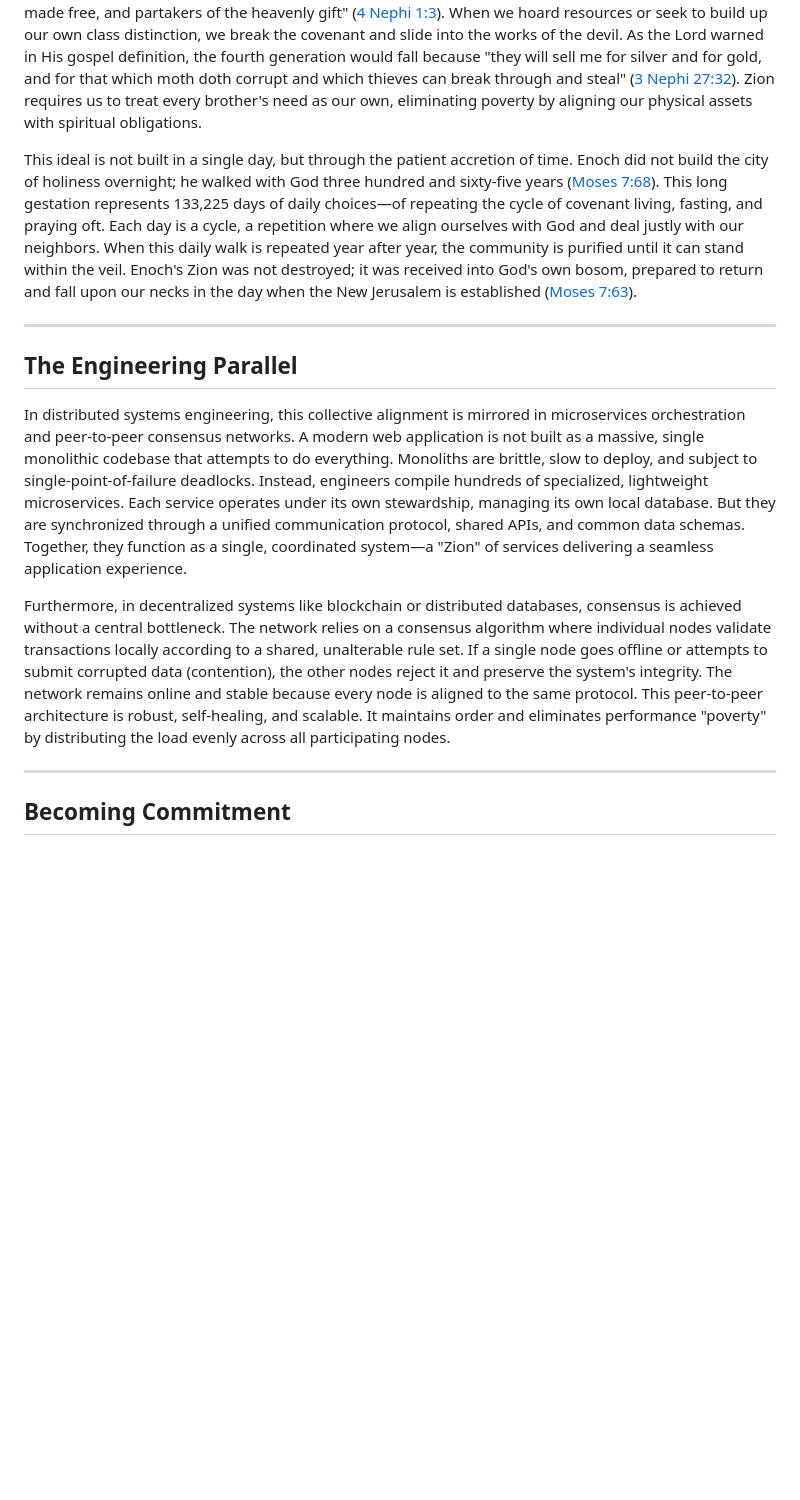
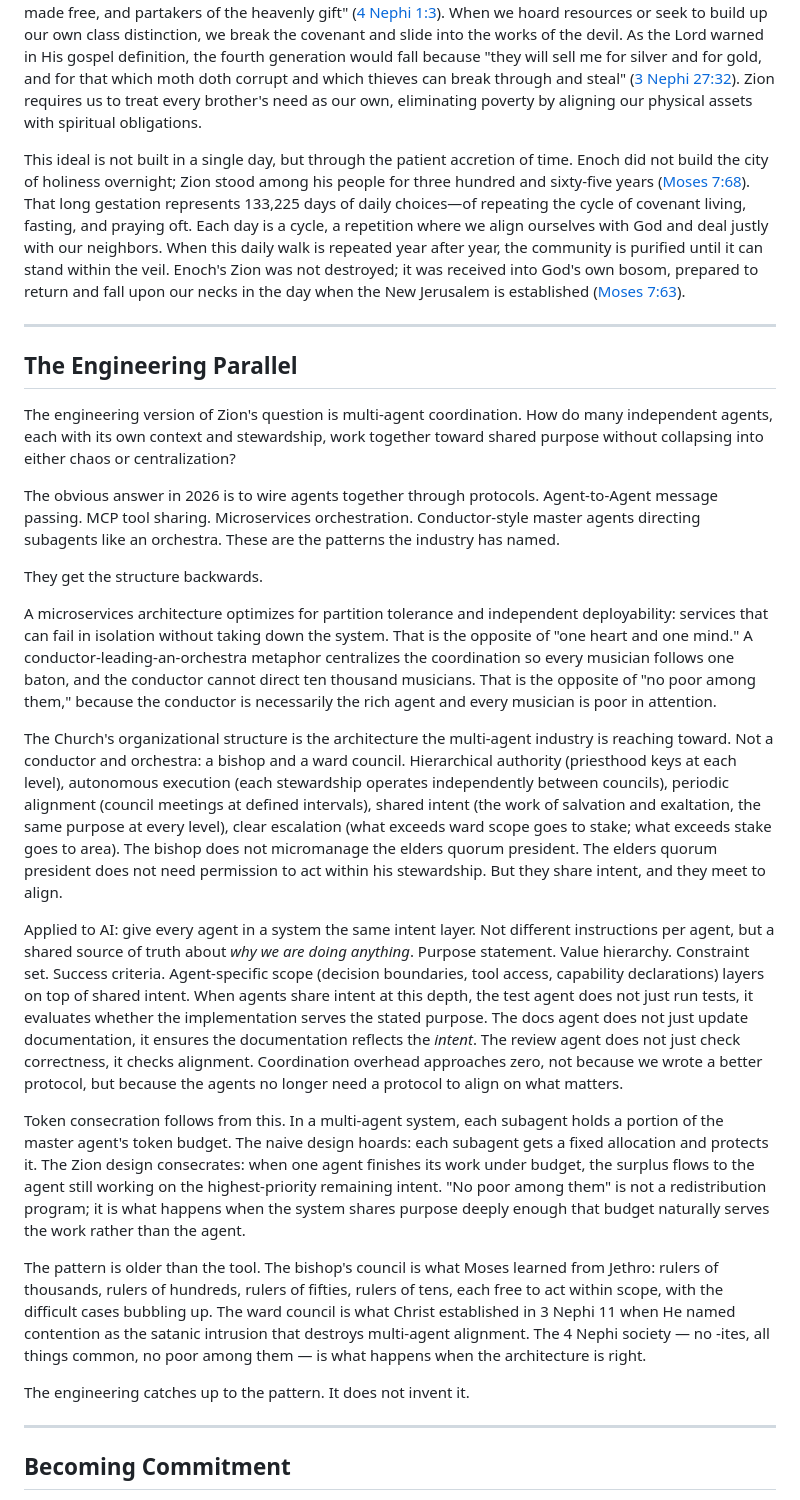
Before and after one commit to cpuchip/scripture-book, a Markdown page: src/chapters/11_conclusion_zion.md, the part around the change. GitHub-like rendering; blank space fills up the shorter version.

Commit message:
Ch 11: rebuild Engineering Parallel — ward council, not microservices
Gemini's original framing (microservices orchestration + blockchain consensus
as "a Zion of services") gets the structure backwards. Microservices optimize
for partition tolerance and independent deployability — the opposite of "one
heart and one mind." The conductor-leading-orchestra model centralizes
coordination — the opposite of "no poor among them," because the conductor
is necessarily the rich agent.

Rebuilt around the ward council architecture (drawn directly from
docs/work-with-ai/guide/05_complete-cycle.md Step 11, the Conductor-vs-Bishop
section, and intent/03_beyond-intent.md § 5): hierarchical authority,
autonomous execution, periodic alignment, shared intent, clear escalation.
The bishop does not micromanage the elders quorum president; they share
intent and meet to align. Same architecture for multi-agent AI: shared
intent layer across every agent, with scope/tools/capabilities layered
on top. Coordination overhead approaches zero when intent is shared
deeply enough.

Token consecration follows: when one subagent finishes under budget, the
surplus flows to the agent still working on the highest-priority remaining
intent. "No poor among them" as the natural state, not a redistribution
program.

Direction flows scripture → engineering question → application throughout
(RQ1.0c hybrid, scripture-first for this non-[eng] chapter). The engineering
catches up to the pattern; it does not invent it.

Also fixed Ch 11 line 19 Moses 7:68 framing: "he walked with God 365 years"
→ "Zion stood among his people for 365 years" — canon refers to Zion's
duration, not Enoch's personal span. The 133,225-days math is preserved.

Gemini voice pass to follow before publish; this commit lands the
structural rebuild and the directional flow.

Co-Authored-By: Claude Opus 4.7 <noreply@anthropic.com>

```diff
--- a/src/chapters/11_conclusion_zion.md
+++ b/src/chapters/11_conclusion_zion.md
@@ -16,15 +16,29 @@ This collective order requires the death of tribalism and contention. When Jesus
 
 The economy of Zion is built on the reversal of consumption. While Babylon is a civilization that eats itself from within, Zion is a community that feeds itself by consecrating its surplus to the poor: "And they had all things common among them; therefore there were not rich and poor, bond and free, but they were all made free, and partakers of the heavenly gift" ([4 Nephi 1:3](../../gospel-library/eng/scriptures/bofm/4-ne/1.md)). When we hoard resources or seek to build up our own class distinction, we break the covenant and slide into the works of the devil. As the Lord warned in His gospel definition, the fourth generation would fall because "they will sell me for silver and for gold, and for that which moth doth corrupt and which thieves can break through and steal" ([3 Nephi 27:32](../../gospel-library/eng/scriptures/bofm/3-ne/27.md)). Zion requires us to treat every brother's need as our own, eliminating poverty by aligning our physical assets with spiritual obligations.
 
-This ideal is not built in a single day, but through the patient accretion of time. Enoch did not build the city of holiness overnight; he walked with God three hundred and sixty-five years ([Moses 7:68](../../gospel-library/eng/scriptures/pgp/moses/7.md)). This long gestation represents 133,225 days of daily choices—of repeating the cycle of covenant living, fasting, and praying oft. Each day is a cycle, a repetition where we align ourselves with God and deal justly with our neighbors. When this daily walk is repeated year after year, the community is purified until it can stand within the veil. Enoch's Zion was not destroyed; it was received into God's own bosom, prepared to return and fall upon our necks in the day when the New Jerusalem is established ([Moses 7:63](../../gospel-library/eng/scriptures/pgp/moses/7.md)).
+This ideal is not built in a single day, but through the patient accretion of time. Enoch did not build the city of holiness overnight; Zion stood among his people for three hundred and sixty-five years ([Moses 7:68](../../gospel-library/eng/scriptures/pgp/moses/7.md)). That long gestation represents 133,225 days of daily choices—of repeating the cycle of covenant living, fasting, and praying oft. Each day is a cycle, a repetition where we align ourselves with God and deal justly with our neighbors. When this daily walk is repeated year after year, the community is purified until it can stand within the veil. Enoch's Zion was not destroyed; it was received into God's own bosom, prepared to return and fall upon our necks in the day when the New Jerusalem is established ([Moses 7:63](../../gospel-library/eng/scriptures/pgp/moses/7.md)).
 
 ---
 
 ## The Engineering Parallel
 
-In distributed systems engineering, this collective alignment is mirrored in microservices orchestration and peer-to-peer consensus networks. A modern web application is not built as a massive, single monolithic codebase that attempts to do everything. Monoliths are brittle, slow to deploy, and subject to single-point-of-failure deadlocks. Instead, engineers compile hundreds of specialized, lightweight microservices. Each service operates under its own stewardship, managing its own local database. But they are synchronized through a unified communication protocol, shared APIs, and common data schemas. Together, they function as a single, coordinated system—a "Zion" of services delivering a seamless application experience.
+The engineering version of Zion's question is multi-agent coordination. How do many independent agents, each with its own context and stewardship, work together toward shared purpose without collapsing into either chaos or centralization?
 
-Furthermore, in decentralized systems like blockchain or distributed databases, consensus is achieved without a central bottleneck. The network relies on a consensus algorithm where individual nodes validate transactions locally according to a shared, unalterable rule set. If a single node goes offline or attempts to submit corrupted data (contention), the other nodes reject it and preserve the system's integrity. The network remains online and stable because every node is aligned to the same protocol. This peer-to-peer architecture is robust, self-healing, and scalable. It maintains order and eliminates performance "poverty" by distributing the load evenly across all participating nodes.
+The obvious answer in 2026 is to wire agents together through protocols. Agent-to-Agent message passing. MCP tool sharing. Microservices orchestration. Conductor-style master agents directing subagents like an orchestra. These are the patterns the industry has named.
+
+They get the structure backwards.
+
+A microservices architecture optimizes for partition tolerance and independent deployability: services that can fail in isolation without taking down the system. That is the opposite of "one heart and one mind." A conductor-leading-an-orchestra metaphor centralizes the coordination so every musician follows one baton, and the conductor cannot direct ten thousand musicians. That is the opposite of "no poor among them," because the conductor is necessarily the rich agent and every musician is poor in attention.
+
+The Church's organizational structure is the architecture the multi-agent industry is reaching toward. Not a conductor and orchestra: a bishop and a ward council. Hierarchical authority (priesthood keys at each level), autonomous execution (each stewardship operates independently between councils), periodic alignment (council meetings at defined intervals), shared intent (the work of salvation and exaltation, the same purpose at every level), clear escalation (what exceeds ward scope goes to stake; what exceeds stake goes to area). The bishop does not micromanage the elders quorum president. The elders quorum president does not need permission to act within his stewardship. But they share intent, and they meet to align.
+
+Applied to AI: give every agent in a system the same intent layer. Not different instructions per agent, but a shared source of truth about *why we are doing anything*. Purpose statement. Value hierarchy. Constraint set. Success criteria. Agent-specific scope (decision boundaries, tool access, capability declarations) layers on top of shared intent. When agents share intent at this depth, the test agent does not just run tests, it evaluates whether the implementation serves the stated purpose. The docs agent does not just update documentation, it ensures the documentation reflects the *intent*. The review agent does not just check correctness, it checks alignment. Coordination overhead approaches zero, not because we wrote a better protocol, but because the agents no longer need a protocol to align on what matters.
+
+Token consecration follows from this. In a multi-agent system, each subagent holds a portion of the master agent's token budget. The naive design hoards: each subagent gets a fixed allocation and protects it. The Zion design consecrates: when one agent finishes its work under budget, the surplus flows to the agent still working on the highest-priority remaining intent. "No poor among them" is not a redistribution program; it is what happens when the system shares purpose deeply enough that budget naturally serves the work rather than the agent.
+
+The pattern is older than the tool. The bishop's council is what Moses learned from Jethro: rulers of thousands, rulers of hundreds, rulers of fifties, rulers of tens, each free to act within scope, with the difficult cases bubbling up. The ward council is what Christ established in 3 Nephi 11 when He named contention as the satanic intrusion that destroys multi-agent alignment. The 4 Nephi society — no -ites, all things common, no poor among them — is what happens when the architecture is right.
+
+The engineering catches up to the pattern. It does not invent it.
 
 ---
 
```
